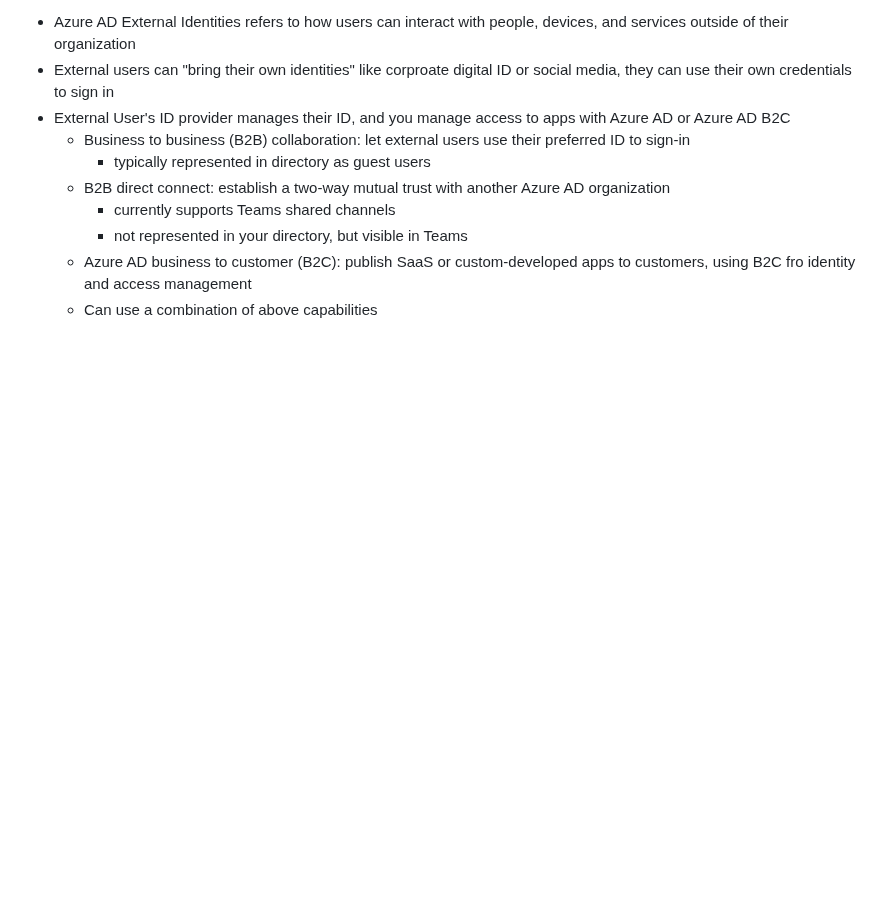
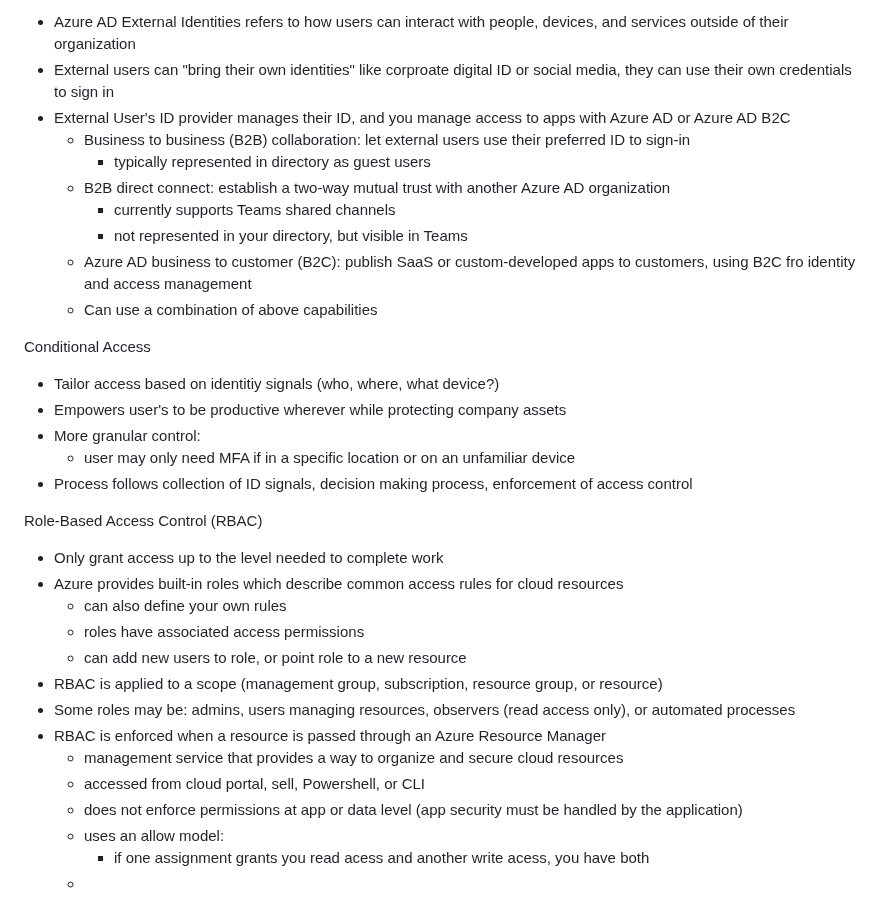
Before and after one commit to lukekasper/Personal-Projects, a Markdown page: Microsoft Azure/Intro Notes/Azure_Fundamentals.md, the part around the change. GitHub-like rendering; blank space fills up the shorter version.

```diff
--- a/Microsoft Azure/Intro Notes/Azure_Fundamentals.md
+++ b/Microsoft Azure/Intro Notes/Azure_Fundamentals.md
@@ -437,3 +437,26 @@ External Identities
     - not represented in your directory, but visible in Teams
   - Azure AD business to customer (B2C): publish SaaS or custom-developed apps to customers, using B2C fro identity and access management
   - Can use a combination of above capabilities
+
+Conditional Access
+- Tailor access based on identitiy signals (who, where, what device?)
+- Empowers user's to be productive wherever while protecting company assets
+- More granular control:
+  - user may only need MFA if in a specific location or on an unfamiliar device
+- Process follows collection of ID signals, decision making process, enforcement of access control
+
+Role-Based Access Control (RBAC)
+- Only grant access up to the level needed to complete work
+- Azure provides built-in roles which describe common access rules for cloud resources
+  - can also define your own rules
+  - roles have associated access permissions
+  - can add new users to role, or point role to a new resource
+- RBAC is applied to a scope (management group, subscription, resource group, or resource)
+- Some roles may be: admins, users managing resources, observers (read access only), or automated processes
+- RBAC is enforced when a resource is passed through an Azure Resource Manager
+  - management service that provides a way to organize and secure cloud resources
+  - accessed from cloud portal, sell, Powershell, or CLI
+  - does not enforce permissions at app or data level (app security must be handled by the application)
+  - uses an allow model:
+    - if one assignment grants you read acess and another write acess, you have both
+  -
```
